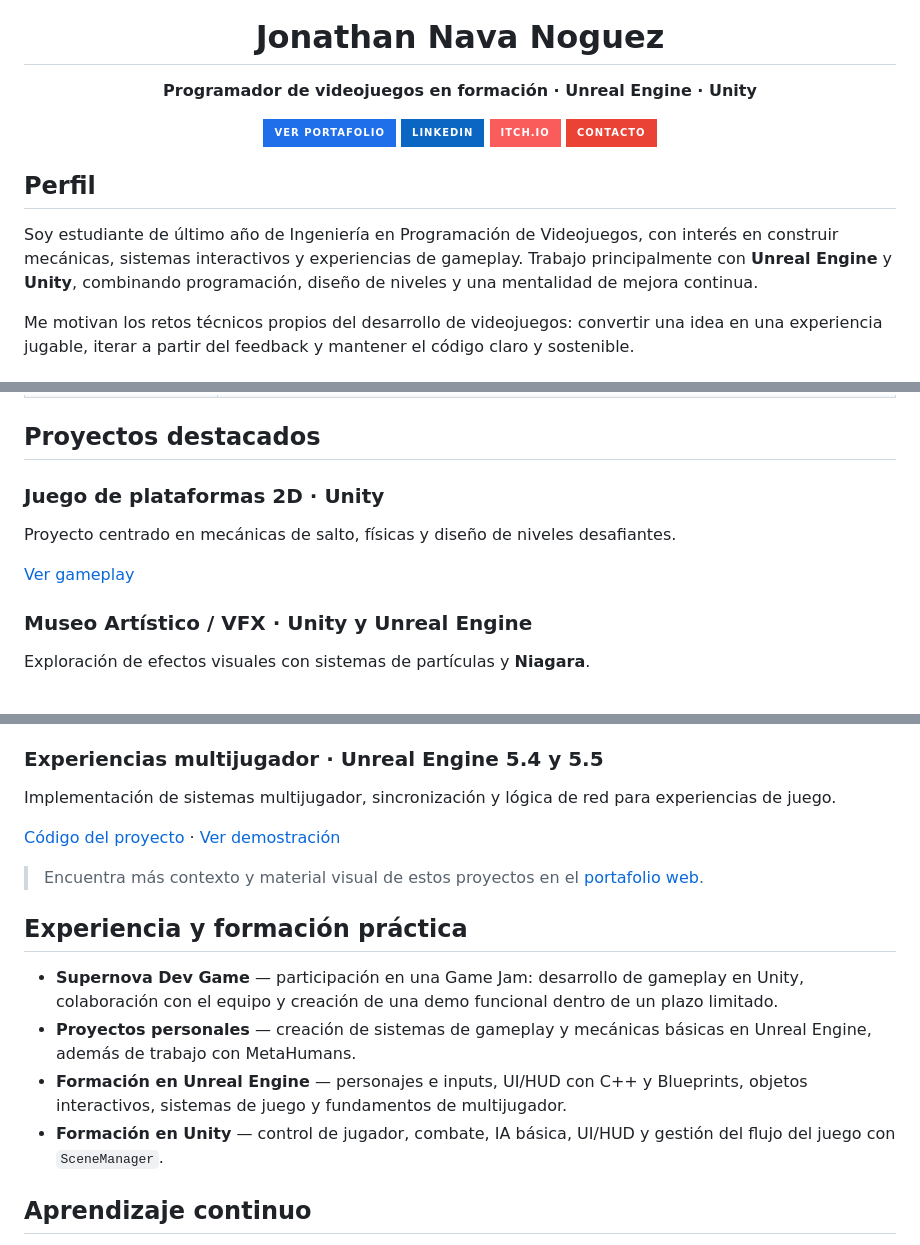
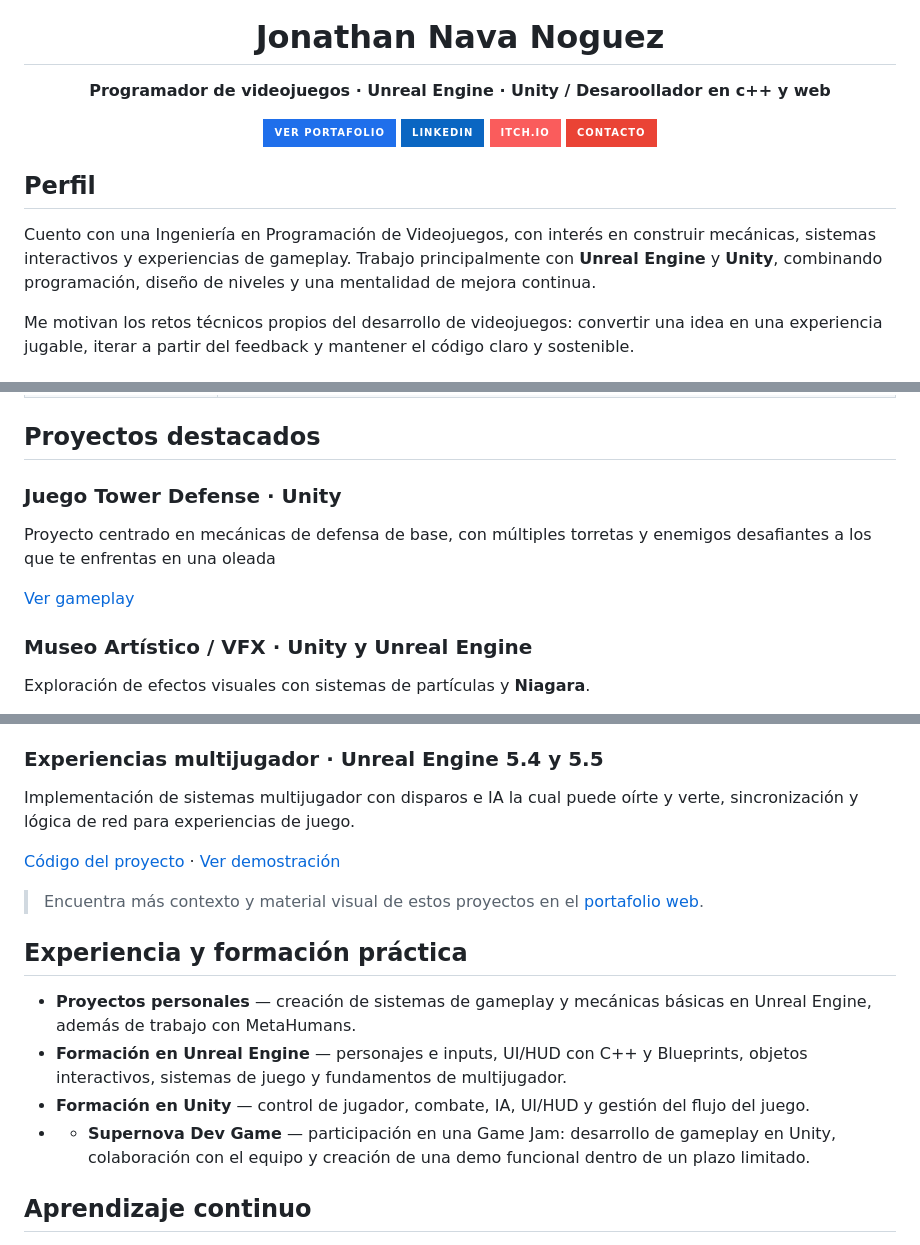
Before and after one commit to OVERLORD-JNN/OVERLORD-JNN, a Markdown page: README.md, 3 parts joined by grey strips. Rendered like a GitHub page; badges without logos.

Commit message:
Revise README for clarity and updated projects
Updated personal information and project descriptions in README.

```diff
--- a/README.md
+++ b/README.md
@@ -4,7 +4,7 @@
 
 <h1 align="center">Jonathan Nava Noguez</h1>
 
-<p align="center"><strong>Programador de videojuegos en formación · Unreal Engine · Unity</strong></p>
+<p align="center"><strong> Programador de videojuegos · Unreal Engine · Unity / Desaroollador en c++ y web </strong></p>
 
 <p align="center">
   <a href="https://ipv1412.github.io/Portafolio/">
@@ -23,7 +23,7 @@
 
 ## Perfil
 
-Soy estudiante de último año de Ingeniería en Programación de Videojuegos, con interés en construir mecánicas, sistemas interactivos y experiencias de gameplay. Trabajo principalmente con **Unreal Engine** y **Unity**, combinando programación, diseño de niveles y una mentalidad de mejora continua.
+Cuento con una Ingeniería en Programación de Videojuegos, con interés en construir mecánicas, sistemas interactivos y experiencias de gameplay. Trabajo principalmente con **Unreal Engine** y **Unity**, combinando programación, diseño de niveles y una mentalidad de mejora continua.
 
 Me motivan los retos técnicos propios del desarrollo de videojuegos: convertir una idea en una experiencia jugable, iterar a partir del feedback y mantener el código claro y sostenible.
 
@@ -48,7 +48,7 @@ Me motivan los retos técnicos propios del desarrollo de videojuegos: convertir
 
 ## Proyectos destacados
 
-### Juego de plataformas 2D · Unity
+### Juego Tower Defense · Unity
 
-Proyecto centrado en mecánicas de salto, físicas y diseño de niveles desafiantes.
+Proyecto centrado en mecánicas de defensa de base, con múltiples torretas y enemigos desafiantes a los que te enfrentas en una oleada
 
@@ -62,7 +62,7 @@ Exploración de efectos visuales con sistemas de partículas y **Niagara**.
 
 ### Experiencias multijugador · Unreal Engine 5.4 y 5.5
 
-Implementación de sistemas multijugador, sincronización y lógica de red para experiencias de juego.
+Implementación de sistemas multijugador con disparos e IA la cual puede oírte y verte, sincronización y lógica de red para experiencias de juego.
 
 [Código del proyecto](https://github.com/IPV1412/Ipvmulti) · [Ver demostración](https://www.youtube.com/watch?v=EonzClbbhqU)
 
@@ -70,10 +70,10 @@ Implementación de sistemas multijugador, sincronización y lógica de red para
 
 ## Experiencia y formación práctica
 
-- **Supernova Dev Game** — participación en una Game Jam: desarrollo de gameplay en Unity, colaboración con el equipo y creación de una demo funcional dentro de un plazo limitado.
 - **Proyectos personales** — creación de sistemas de gameplay y mecánicas básicas en Unreal Engine, además de trabajo con MetaHumans.
 - **Formación en Unreal Engine** — personajes e inputs, UI/HUD con C++ y Blueprints, objetos interactivos, sistemas de juego y fundamentos de multijugador.
-- **Formación en Unity** — control de jugador, combate, IA básica, UI/HUD y gestión del flujo del juego con `SceneManager`.
+- **Formación en Unity** — control de jugador, combate, IA, UI/HUD y gestión del flujo del juego.
+- - **Supernova Dev Game** — participación en una Game Jam: desarrollo de gameplay en Unity, colaboración con el equipo y creación de una demo funcional dentro de un plazo limitado.
 
 ## Aprendizaje continuo
 
```
Also changed, not shown: other parts of README.md (+3 -2 lines).
